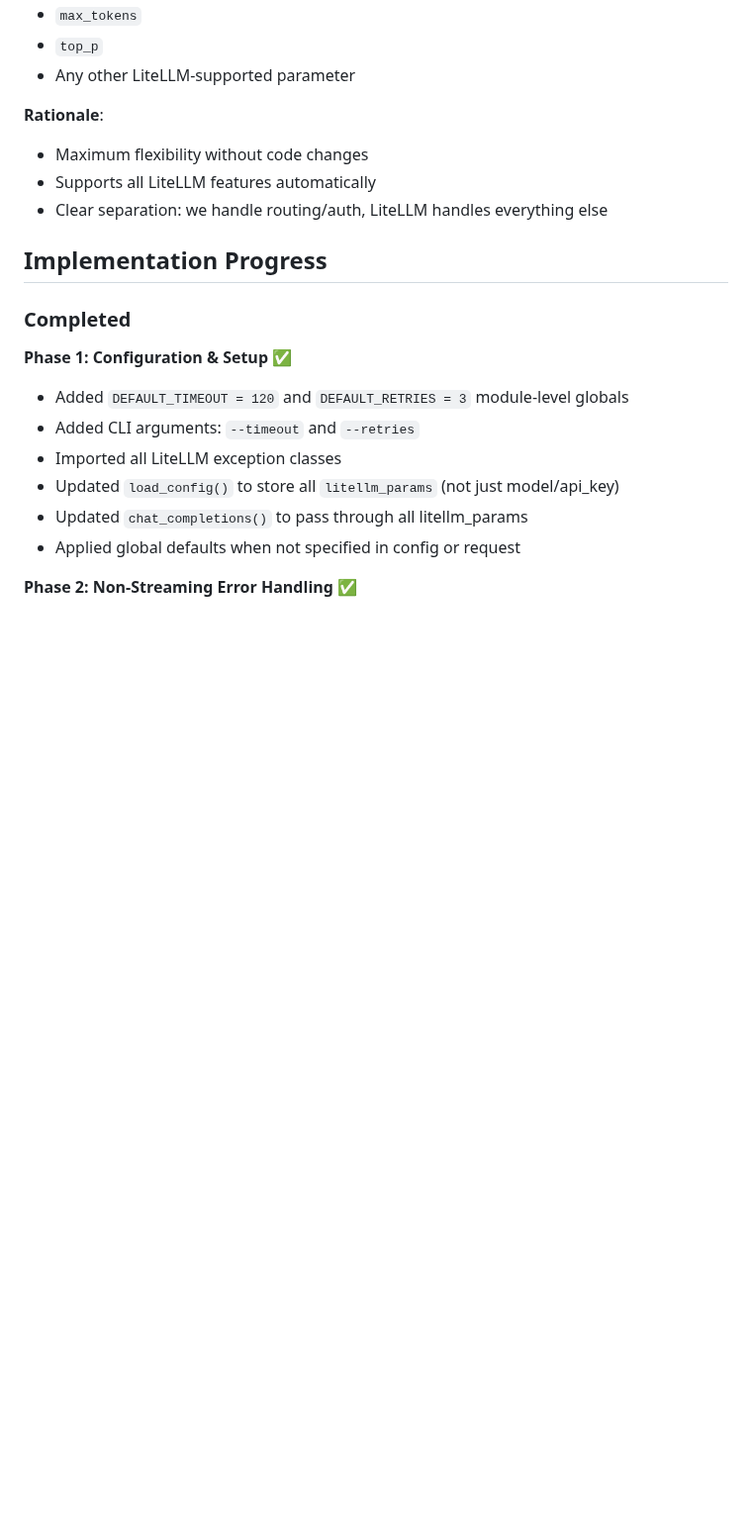
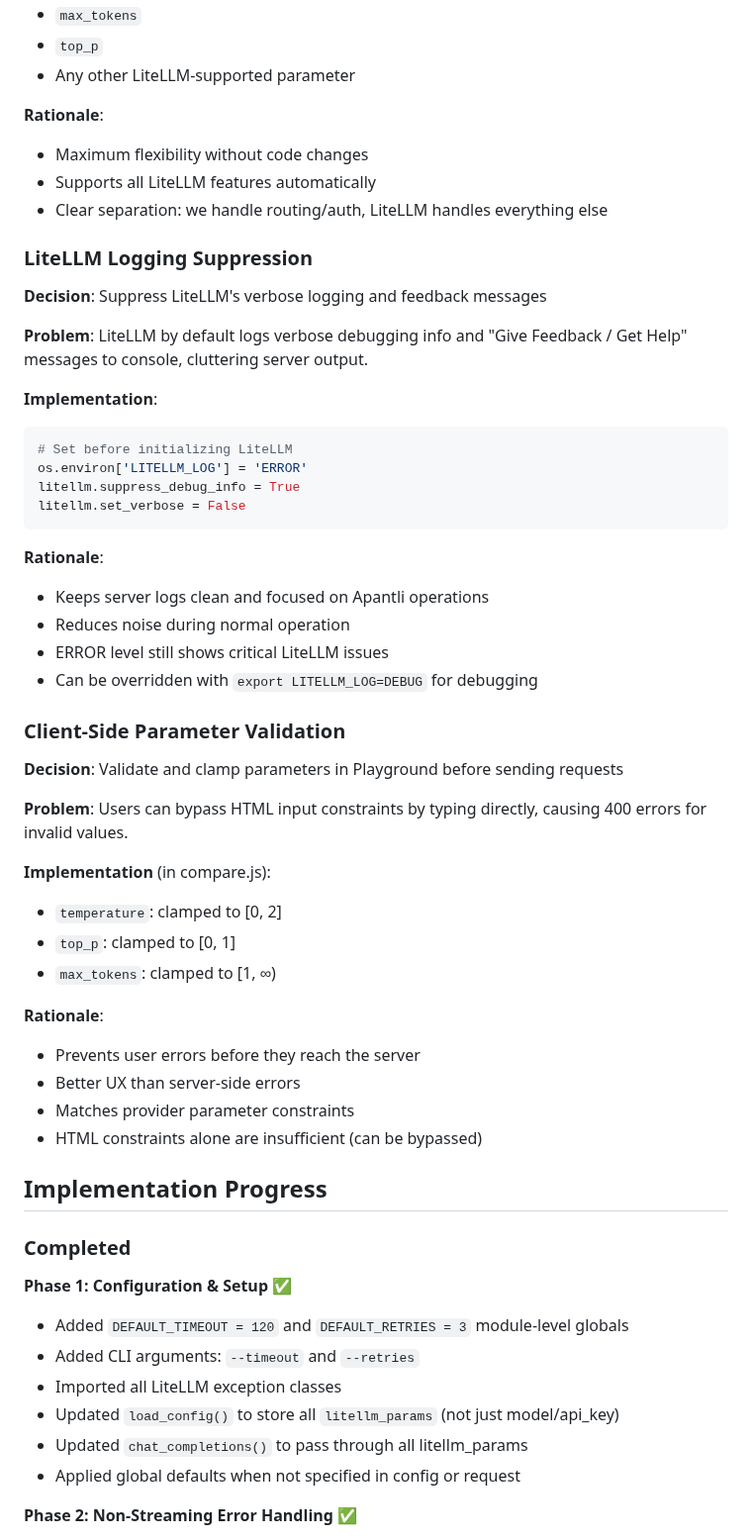
Before and after one commit to pborenstein/apantli, a Markdown page: docs/ERROR_HANDLING.md, the part around one of its changes. Shown at 99% size. Drawn GitHub-style; blank space fills up the shorter version.

````diff
--- a/docs/ERROR_HANDLING.md
+++ b/docs/ERROR_HANDLING.md
@@ -116,6 +134,43 @@ data: [DONE]\n\n
 - Supports all LiteLLM features automatically
 - Clear separation: we handle routing/auth, LiteLLM handles everything else
 
+### LiteLLM Logging Suppression
+
+**Decision**: Suppress LiteLLM's verbose logging and feedback messages
+
+**Problem**: LiteLLM by default logs verbose debugging info and "Give Feedback / Get Help" messages to console, cluttering server output.
+
+**Implementation**:
+```python
+# Set before initializing LiteLLM
+os.environ['LITELLM_LOG'] = 'ERROR'
+litellm.suppress_debug_info = True
+litellm.set_verbose = False
+```
+
+**Rationale**:
+- Keeps server logs clean and focused on Apantli operations
+- Reduces noise during normal operation
+- ERROR level still shows critical LiteLLM issues
+- Can be overridden with `export LITELLM_LOG=DEBUG` for debugging
+
+### Client-Side Parameter Validation
+
+**Decision**: Validate and clamp parameters in Playground before sending requests
+
+**Problem**: Users can bypass HTML input constraints by typing directly, causing 400 errors for invalid values.
+
+**Implementation** (in compare.js):
+- `temperature`: clamped to [0, 2]
+- `top_p`: clamped to [0, 1]
+- `max_tokens`: clamped to [1, ∞)
+
+**Rationale**:
+- Prevents user errors before they reach the server
+- Better UX than server-side errors
+- Matches provider parameter constraints
+- HTML constraints alone are insufficient (can be bypassed)
+
 ## Implementation Progress
 
 ### Completed
````
Also changed, not shown: other parts of docs/ERROR_HANDLING.md (+52 -3 lines).
